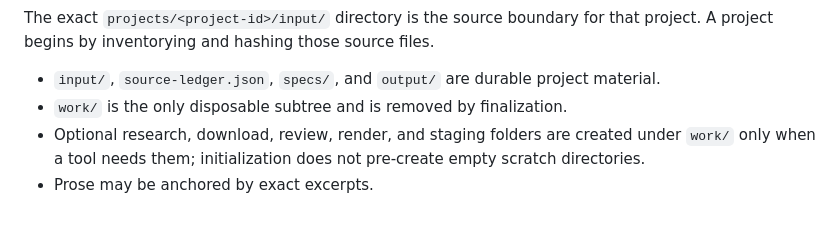
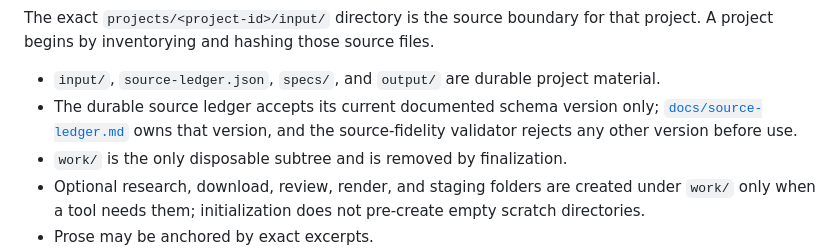
Before and after one commit to Joseph-Th/tochnyichart, a Markdown page: STATUS.md, the part around the change. GitHub-like rendering; blank space fills up the shorter version.

```diff
--- a/STATUS.md
+++ b/STATUS.md
@@ -50,6 +50,7 @@ The exact `projects/<project-id>/input/` directory is the source boundary for
 that project. A project begins by inventorying and hashing those source files.
 
 - `input/`, `source-ledger.json`, `specs/`, and `output/` are durable project material.
+- The durable source ledger accepts its current documented schema version only; [`docs/source-ledger.md`](docs/source-ledger.md) owns that version, and the source-fidelity validator rejects any other version before use.
 - `work/` is the only disposable subtree and is removed by finalization.
 - Optional research, download, review, render, and staging folders are created under `work/` only when a tool needs them; initialization does not pre-create empty scratch directories.
 - Prose may be anchored by exact excerpts.
```
Also changed, not shown: AGENTS.md (+2 -2 lines).
